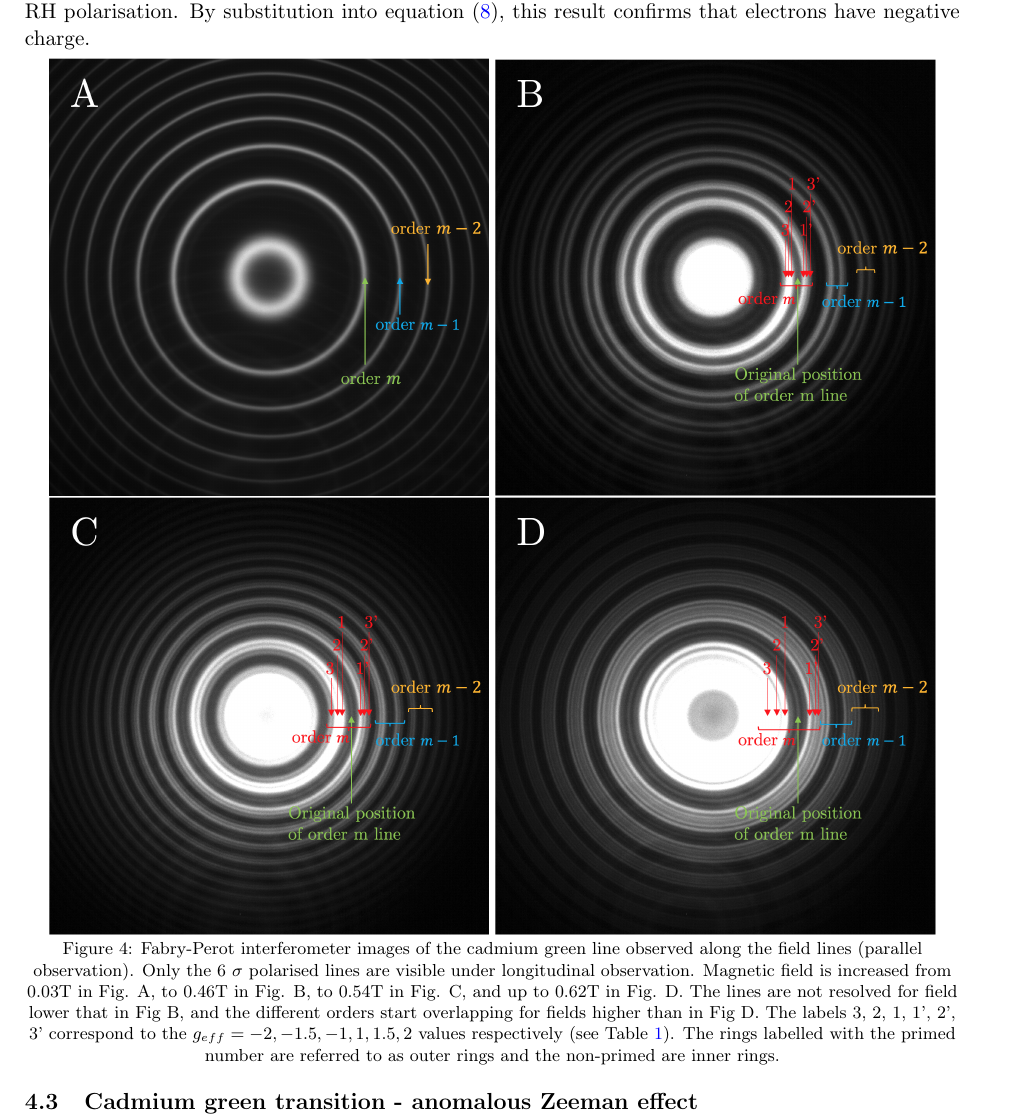
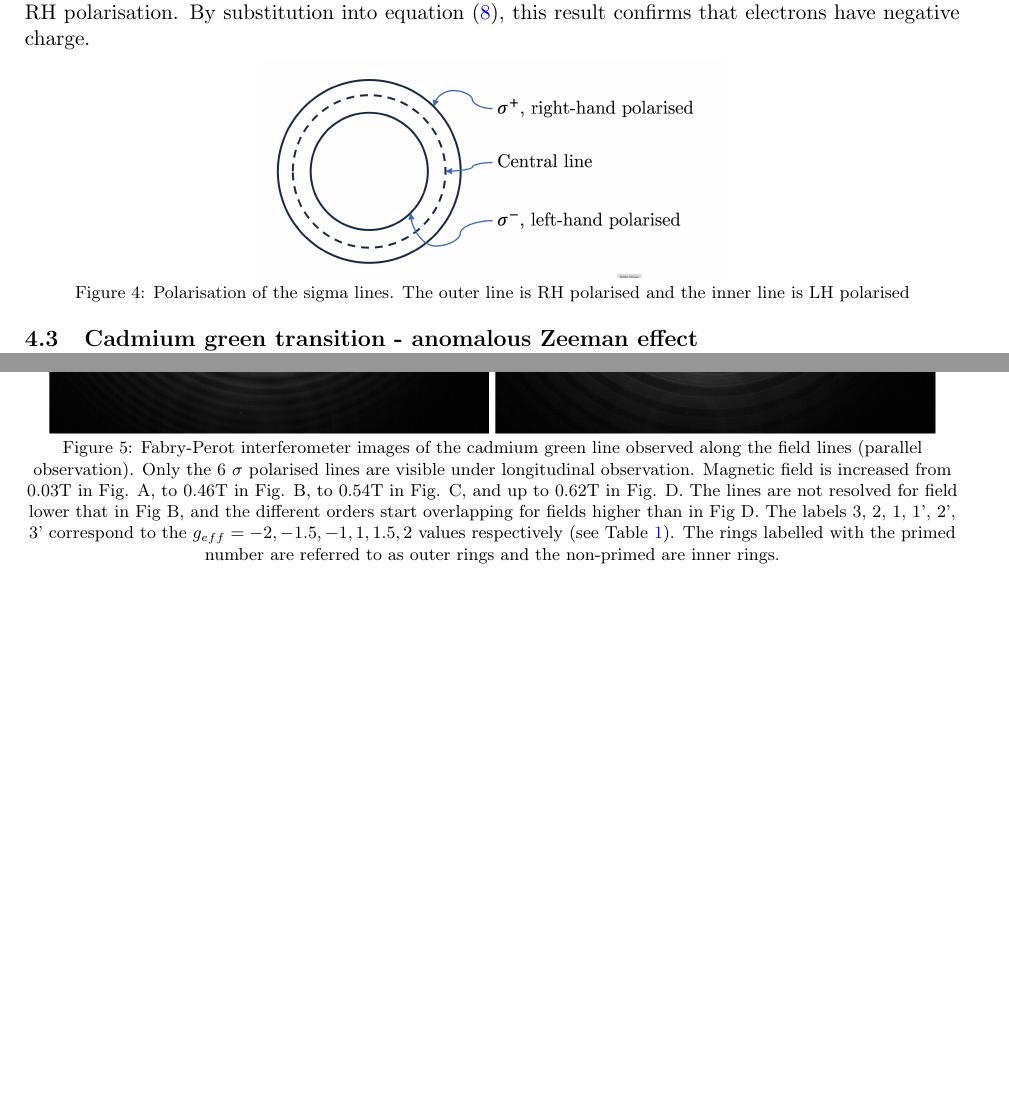
Before and after one commit to andrei4950/OP34, a LaTeX paper (main.tex): part of page 7 of 17 before the commit and two parts of pages 7 and 8 of 17 after it, the two joined at a grey line, cut so that both start at the same text, the shorter picture padded with empty space. Compiled offline with pdfLaTeX.

Commit message:
added polarisation diagram

```diff
--- a/main.tex
+++ b/main.tex
@@ -244,6 +244,14 @@ This is in agreement with the theoretical value \cite{CODATA2018}:
     \frac{e}{m_e} = -1.75882001076(53) \times 10^{11} \si{C.kg^{-1}}
 \end{equation}
 Interestingly, it is also possible to determine the sign of the electron charge. We used a beetle as reference for left hand polarised light. The beetle reflects bright green left-hand polarised light. Therefore we determined that the outer ring in the interference pattern were LH polarised and the inner ones were RH polarised. These measurements were done with a longitudinal setup, parallel to the magnetic field. We used a compass to determine that the B-field vector was in the direction of the photon momentum. Outer ring is higher energy ($\Delta \nu > 0$), and $ \Delta m_J = 1$ corresponds to RH polarisation. By substitution into equation \eqref{eq: splitting}, this result confirms that electrons have negative charge.
+\begin{figure}[h!]
+    \centering
+    \includegraphics[width=0.5\linewidth]{polarisation.png}
+    \captionsetup{justification=centering}
+    \captionsetup{width=\linewidth}
+    \caption{Polarisation of the sigma lines. The outer line is RH polarised and the inner line is LH polarised}
+    \label{fig: polarisation}
+\end{figure}
 
 \begin{figure}[h!]
     \centering
```
Also changed, not shown: polarisation.png (added).
